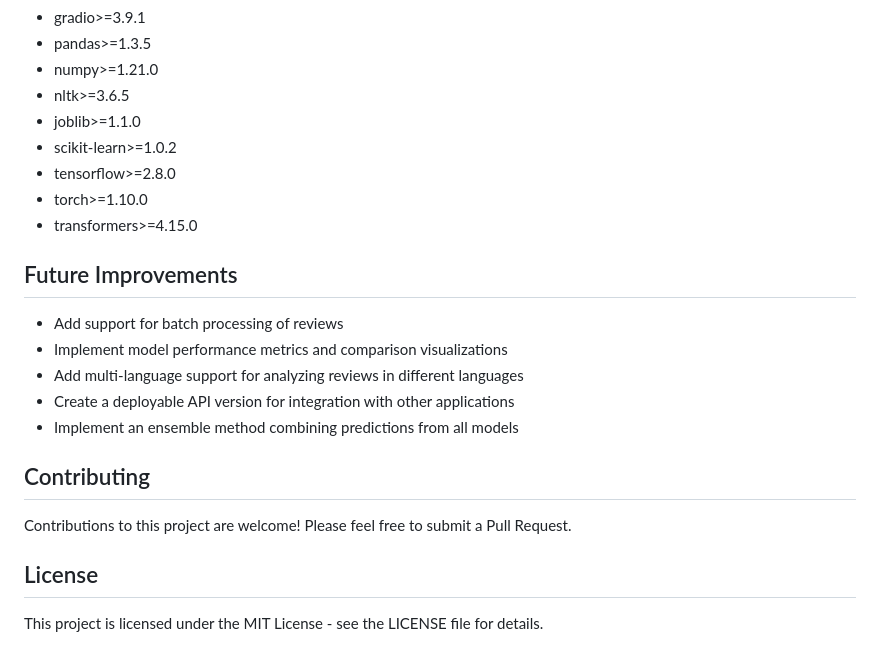
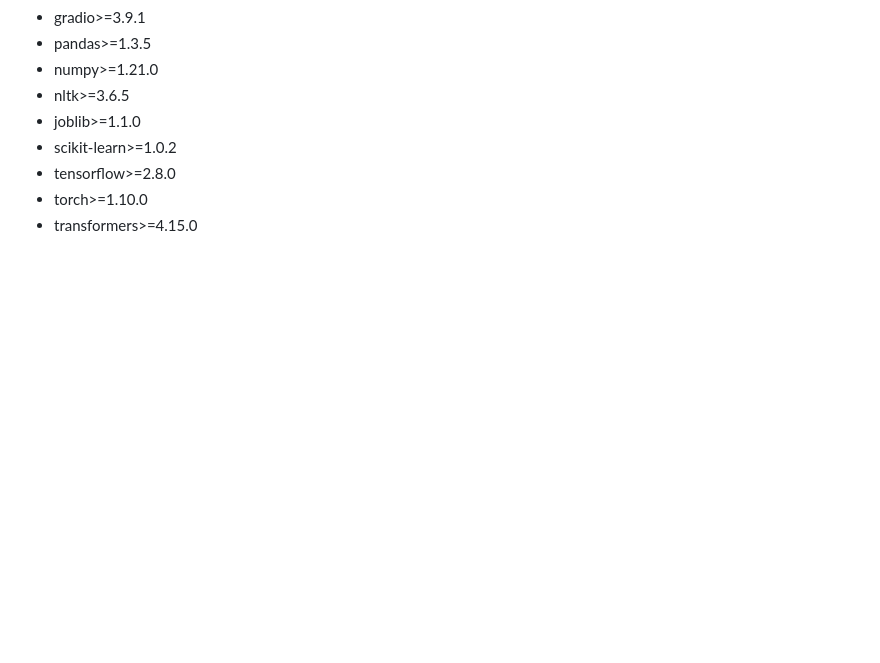
Before and after one commit to AhmedAyman4/Movie-Review-Sentiment-Analysis-App, a Markdown page: README.md, the part around the change. Drawn GitHub-style; blank space fills up the shorter version.

```diff
--- a/README.md
+++ b/README.md
@@ -107,19 +107,3 @@ The following libraries are required to run this application:
 - tensorflow>=2.8.0
 - torch>=1.10.0
 - transformers>=4.15.0
-
-## Future Improvements
-
-- Add support for batch processing of reviews
-- Implement model performance metrics and comparison visualizations
-- Add multi-language support for analyzing reviews in different languages
-- Create a deployable API version for integration with other applications
-- Implement an ensemble method combining predictions from all models
-
-## Contributing
-
-Contributions to this project are welcome! Please feel free to submit a Pull Request.
-
-## License
-
-This project is licensed under the MIT License - see the LICENSE file for details.
```
